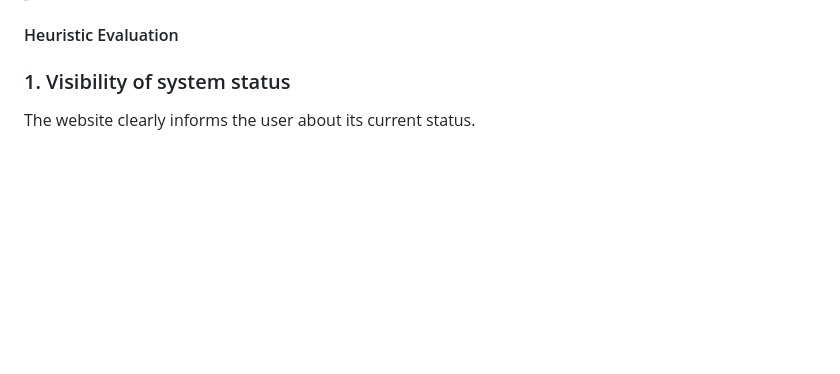
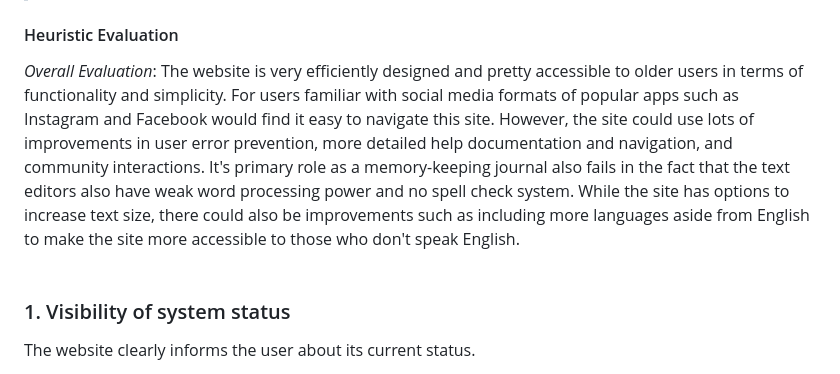
Before and after one commit to maleehaz/DH110-Spring2023, a Markdown page: Assignments/A01/Assignment01.md, the part around one of its changes. Rendered like a GitHub page; blank space fills up the shorter version.

```diff
--- a/Assignments/A01/Assignment01.md
+++ b/Assignments/A01/Assignment01.md
@@ -108,7 +139,9 @@ The website has resources to help users understand how to complete tasks<br>
 View the full site here: [My Stories Matter](https://www.mystoriesmatter.com/)
 >My Stories Matter is an organization with a mission to help seniors to write creative stories. To do this, users can make an account, go to their "Creativity Center", and select a prompt to follow. From there, users can type their story in a text box or upload a photo of a written response. The website also has extensive information on what TimeSlips is, services that they provide, resources, news, and ways to get involved with the organization.
 #### Heuristic Evaluation
-
+_Overall Evaluation_: The website is very efficiently designed and pretty accessible to older users in terms of functionality and simplicity. For users familiar with social media formats of popular apps such as Instagram and Facebook would find it easy to navigate this site. However, the site could use lots of improvements in user error prevention, more detailed help documentation and navigation, and community interactions. It's primary role as a memory-keeping journal also fails in the fact that the text editors also have weak word processing power and no spell check system. While the site has options to increase text size, there could also be improvements such as including more languages aside from English to make the site more accessible to those who don't speak English.
+<br>
+<br>
 ### 1. Visibility of system status
 The website clearly informs the user about its current status.<br>
 
```
Also changed, not shown: other parts of Assignments/A01/Assignment01.md (+32 -1 lines).
